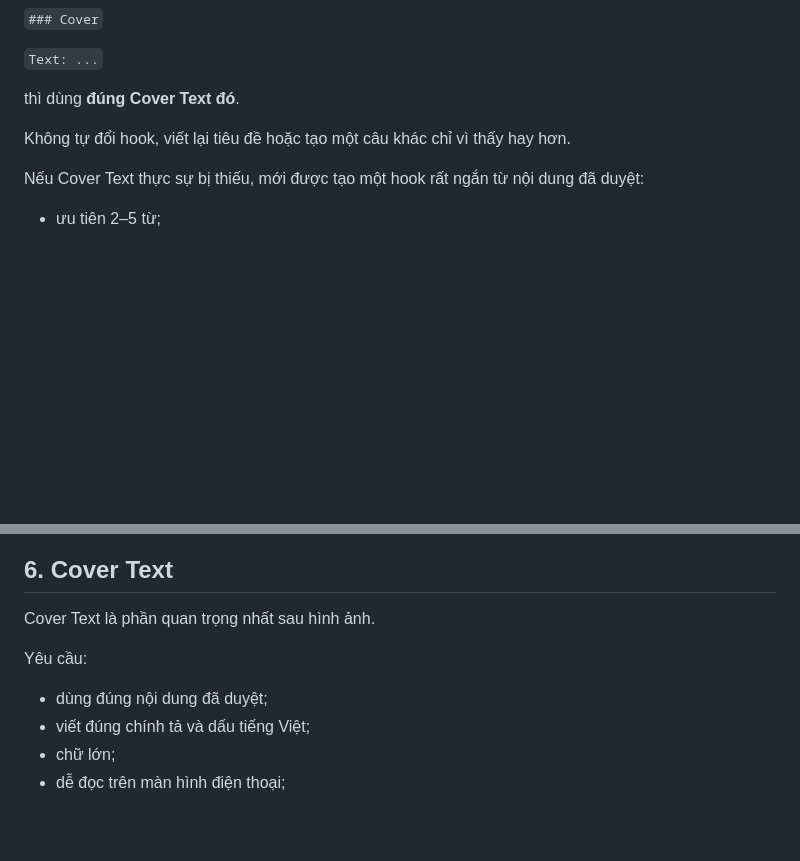
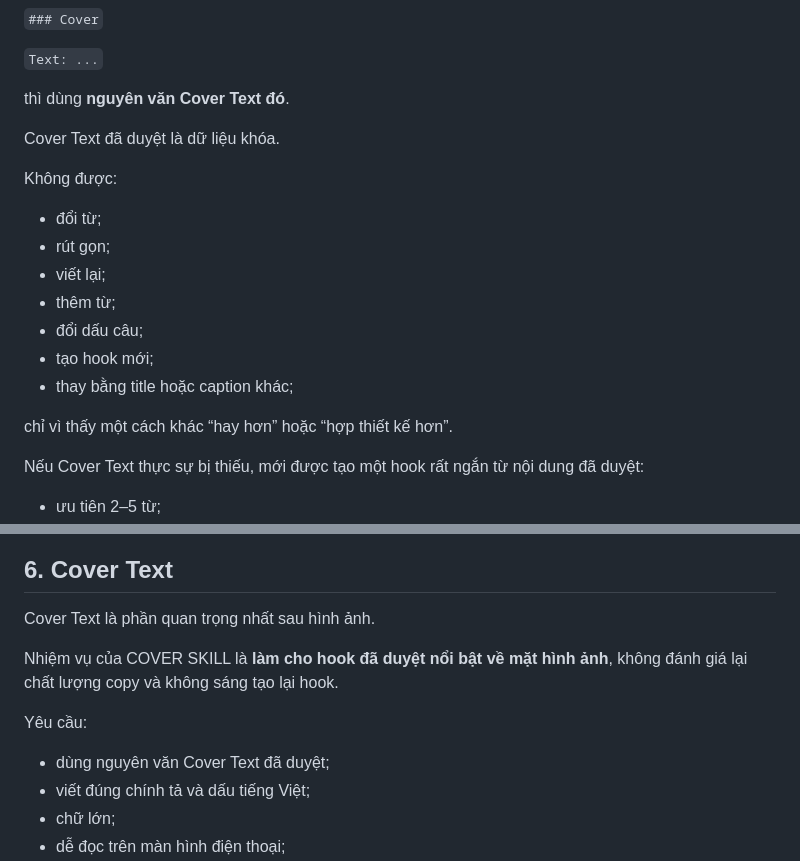
Before and after one commit to quoctran-2608/skill_Tao_caption_short_video_ketoandieutam, a Markdown page: COVER_SKILL.md, 2 parts joined by grey strips. Rendered like a GitHub page; blank space fills up the shorter version.

Commit message:
Lock approved cover text during image generation

```diff
--- a/COVER_SKILL.md
+++ b/COVER_SKILL.md
@@ -39,9 +39,21 @@ Nếu có trường:
 
 `Text: ...`
 
-thì dùng **đúng Cover Text đó**.
+thì dùng **nguyên văn Cover Text đó**.
 
-Không tự đổi hook, viết lại tiêu đề hoặc tạo một câu khác chỉ vì thấy hay hơn.
+Cover Text đã duyệt là dữ liệu khóa.
+
+Không được:
+
+- đổi từ;
+- rút gọn;
+- viết lại;
+- thêm từ;
+- đổi dấu câu;
+- tạo hook mới;
+- thay bằng title hoặc caption khác;
+
+chỉ vì thấy một cách khác “hay hơn” hoặc “hợp thiết kế hơn”.
 
 Nếu Cover Text thực sự bị thiếu, mới được tạo một hook rất ngắn từ nội dung đã duyệt:
 
@@ -108,9 +120,11 @@ Tránh:
 
 Cover Text là phần quan trọng nhất sau hình ảnh.
 
+Nhiệm vụ của COVER SKILL là **làm cho hook đã duyệt nổi bật về mặt hình ảnh**, không đánh giá lại chất lượng copy và không sáng tạo lại hook.
+
 Yêu cầu:
 
-- dùng đúng nội dung đã duyệt;
+- dùng nguyên văn Cover Text đã duyệt;
 - viết đúng chính tả và dấu tiếng Việt;
 - chữ lớn;
 - dễ đọc trên màn hình điện thoại;
```
